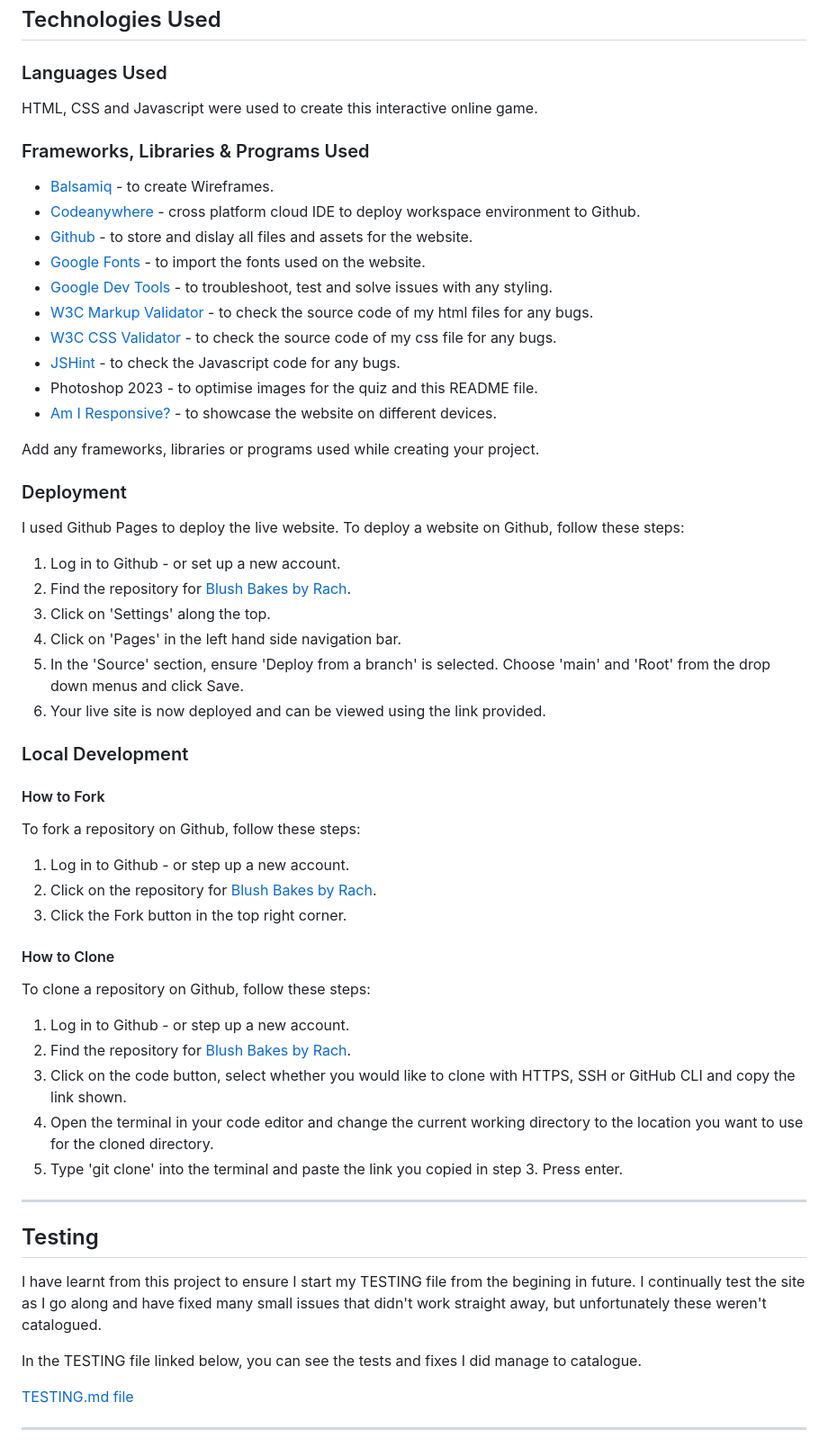
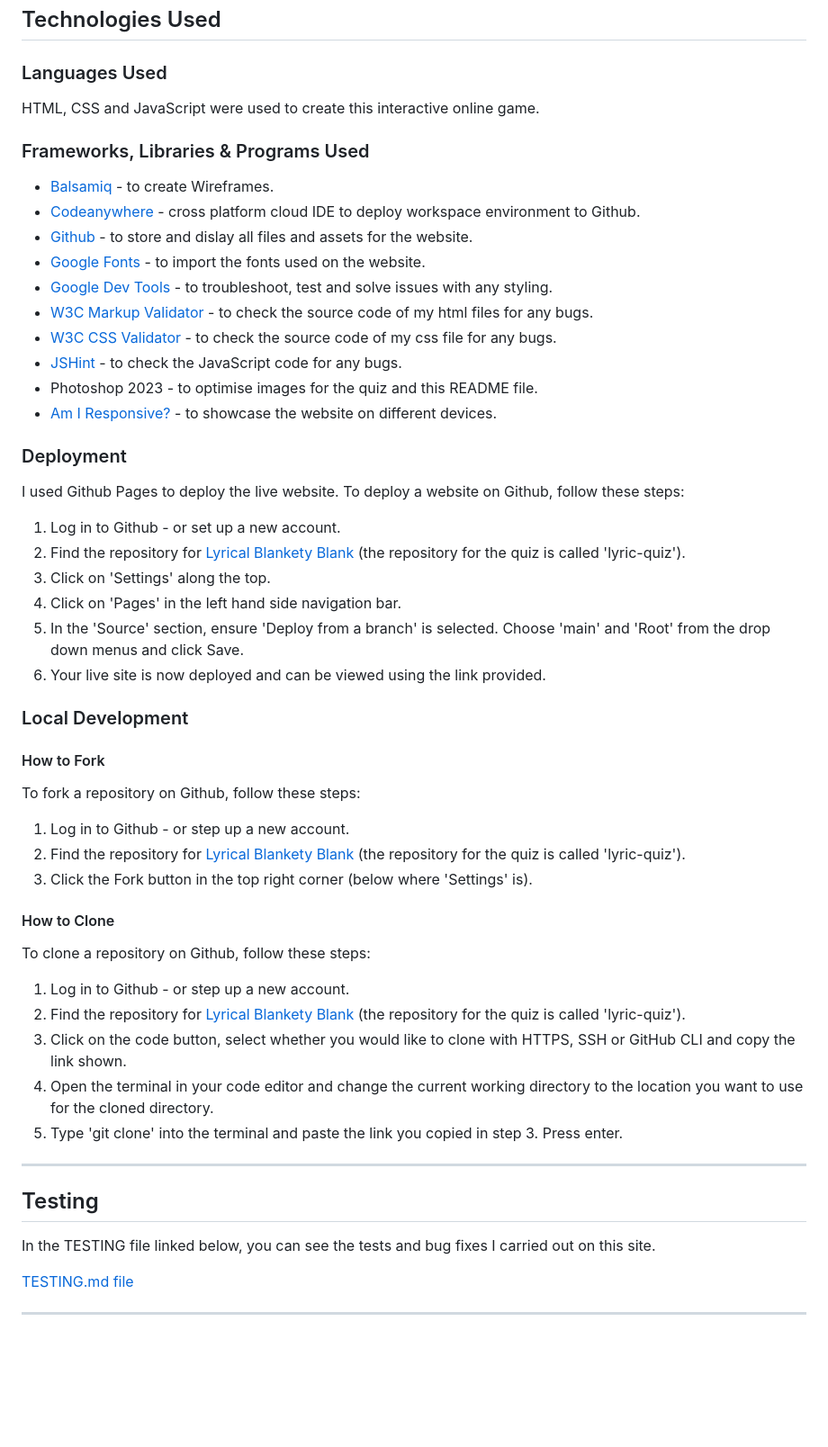
Before and after one commit to rachaelbabister/lyric-quiz, a Markdown page: README.md, the part around the change printed below. Shown: that part at 90% size. Rendered like a GitHub page; blank space fills up the shorter version.

```diff
--- a/README.md
+++ b/README.md
@@ -195,7 +195,7 @@ The quiz is just a one page website, with all functionality running through Java
 
 ### Languages Used
 
-HTML, CSS and Javascript were used to create this interactive online game.
+HTML, CSS and JavaScript were used to create this interactive online game.
 
 ### Frameworks, Libraries & Programs Used
 
@@ -206,18 +206,16 @@ HTML, CSS and Javascript were used to create this interactive online game.
 - [Google Dev Tools](https://developer.chrome.com/docs/) - to troubleshoot, test and solve issues with any styling.
 - [W3C Markup Validator](https://validator.w3.org/) - to check the source code of my html files for any bugs.
 - [W3C CSS Validator](https://jigsaw.w3.org/css-validator/) - to check the source code of my css file for any bugs.
-- [JSHint](https://jshint.com/) - to check the Javascript code for any bugs.
+- [JSHint](https://jshint.com/) - to check the JavaScript code for any bugs.
 - Photoshop 2023 - to optimise images for the quiz and this README file.
 - [Am I Responsive?](https://ui.dev/amiresponsive?) - to showcase the website on different devices.
-
-Add any frameworks, libraries or programs used while creating your project.
 
 ### Deployment
 
 I used Github Pages to deploy the live website. To deploy a website on Github, follow these steps:
 
 1. Log in to Github - or set up a new account.
-2. Find the repository for [Blush Bakes by Rach](https://github.com/rachaelbabister/blush-bakes-by-rach).
+2. Find the repository for [Lyrical Blankety Blank](https://github.com/rachaelbabister/lyric-quiz) (the repository for the quiz is called 'lyric-quiz').
 3. Click on 'Settings' along the top.
 4. Click on 'Pages' in the left hand side navigation bar.
 5. In the 'Source' section, ensure 'Deploy from a branch' is selected. Choose 'main' and 'Root' from the drop down menus and click Save.
@@ -230,15 +228,15 @@ I used Github Pages to deploy the live website. To deploy a website on Github, f
 To fork a repository on Github, follow these steps:
 
 1. Log in to Github - or step up a new account.
-2. Click on the repository for [Blush Bakes by Rach](https://github.com/rachaelbabister/blush-bakes-by-rach).
-3. Click the Fork button in the top right corner.
+2. Find the repository for [Lyrical Blankety Blank](https://github.com/rachaelbabister/lyric-quiz) (the repository for the quiz is called 'lyric-quiz').
+3. Click the Fork button in the top right corner (below where 'Settings' is).
 
 #### How to Clone
 
 To clone a repository on Github, follow these steps:
 
 1. Log in to Github - or step up a new account.
-2. Find the repository for [Blush Bakes by Rach](https://github.com/rachaelbabister/blush-bakes-by-rach).
+2. Find the repository for [Lyrical Blankety Blank](https://github.com/rachaelbabister/lyric-quiz) (the repository for the quiz is called 'lyric-quiz').
 3. Click on the code button, select whether you would like to clone with HTTPS, SSH or GitHub CLI and copy the link shown.
 4. Open the terminal in your code editor and change the current working directory to the location you want to use for the cloned directory.
 5. Type 'git clone' into the terminal and paste the link you copied in step 3. Press enter.
@@ -247,9 +245,7 @@ To clone a repository on Github, follow these steps:
 
 ## Testing
 
-I have learnt from this project to ensure I start my TESTING file from the begining in future. I continually test the site as I go along and have fixed many small issues that didn't work straight away, but unfortunately these weren't catalogued.
-
-In the TESTING file linked below, you can see the tests and fixes I did manage to catalogue.
+In the TESTING file linked below, you can see the tests and bug fixes I carried out on this site.
 
 [TESTING.md file](TESTING.md)
 
```
Also changed, not shown: other parts of README.md (+16 -21 lines), TESTING.md (added).
